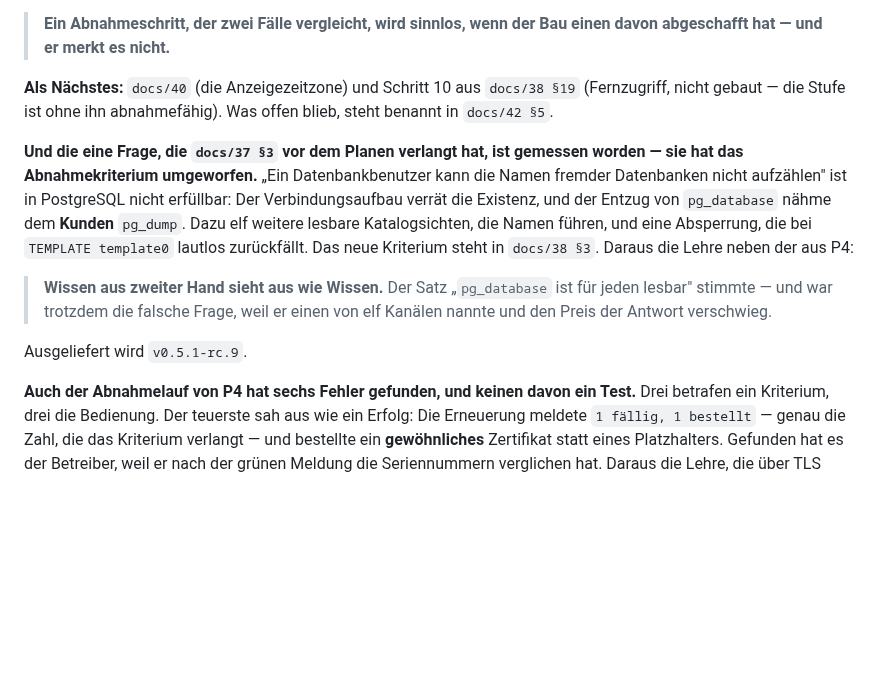
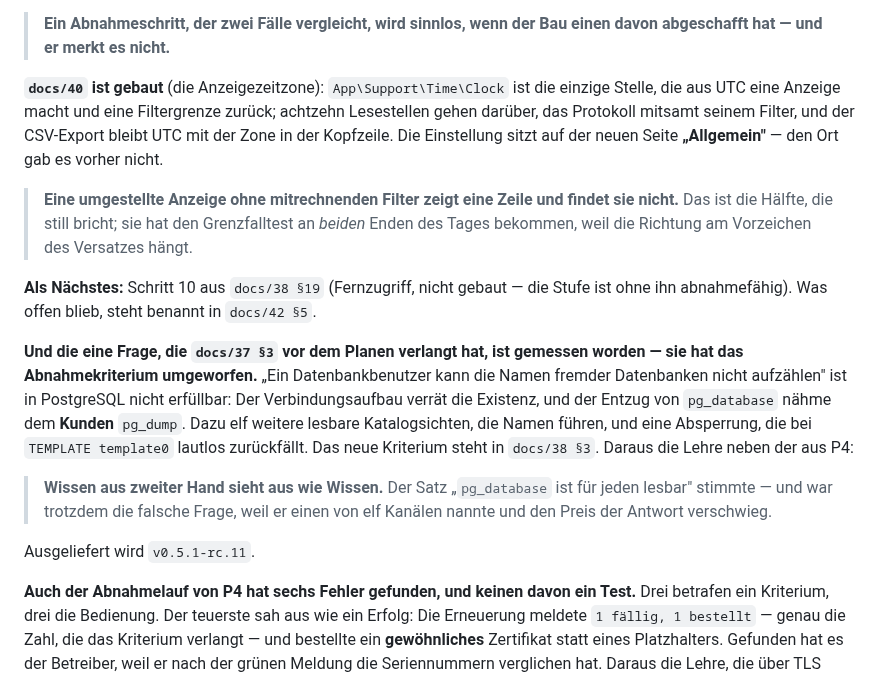
Before and after one commit to philf90/Server-Control-Panel, a Markdown page: CLAUDE.md, the part around the change. Drawn GitHub-style; blank space fills up the shorter version.

```diff
--- a/CLAUDE.md
+++ b/CLAUDE.md
@@ -51,9 +51,20 @@ hätten:
 > **Ein Abnahmeschritt, der zwei Fälle vergleicht, wird sinnlos, wenn der Bau
 > einen davon abgeschafft hat — und er merkt es nicht.**
 
-**Als Nächstes:** `docs/40` (die Anzeigezeitzone) und Schritt 10 aus
-`docs/38 §19` (Fernzugriff, nicht gebaut — die Stufe ist ohne ihn abnahmefähig).
-Was offen blieb, steht benannt in `docs/42 §5`.
+**`docs/40` ist gebaut** (die Anzeigezeitzone): `App\Support\Time\Clock` ist die
+einzige Stelle, die aus UTC eine Anzeige macht und eine Filtergrenze zurück;
+achtzehn Lesestellen gehen darüber, das Protokoll mitsamt seinem Filter, und der
+CSV-Export bleibt UTC mit der Zone in der Kopfzeile. Die Einstellung sitzt auf
+der neuen Seite **„Allgemein"** — den Ort gab es vorher nicht.
+
+> **Eine umgestellte Anzeige ohne mitrechnenden Filter zeigt eine Zeile und
+> findet sie nicht.** Das ist die Hälfte, die still bricht; sie hat den
+> Grenzfalltest an *beiden* Enden des Tages bekommen, weil die Richtung am
+> Vorzeichen des Versatzes hängt.
+
+**Als Nächstes:** Schritt 10 aus `docs/38 §19` (Fernzugriff, nicht gebaut — die
+Stufe ist ohne ihn abnahmefähig). Was offen blieb, steht benannt in
+`docs/42 §5`.
 
 **Und die eine Frage, die `docs/37 §3` vor dem Planen verlangt hat, ist
 gemessen worden — sie hat das Abnahmekriterium umgeworfen.** „Ein
@@ -68,7 +79,7 @@ lesbare Katalogsichten, die Namen führen, und eine Absperrung, die bei
 > für jeden lesbar" stimmte — und war trotzdem die falsche Frage, weil er einen
 > von elf Kanälen nannte und den Preis der Antwort verschwieg.
 
-Ausgeliefert wird `v0.5.1-rc.9`.
+Ausgeliefert wird `v0.5.1-rc.11`.
 
 **Auch der Abnahmelauf von P4 hat sechs Fehler gefunden, und keinen davon ein
 Test.** Drei betrafen ein Kriterium, drei die Bedienung. Der teuerste sah aus wie ein Erfolg:
```
Also changed, not shown: docs/40-anzeigezeitzone.md (+10 -3 lines), docs/42-abnahme-p5b.md (+6 -2 lines).
